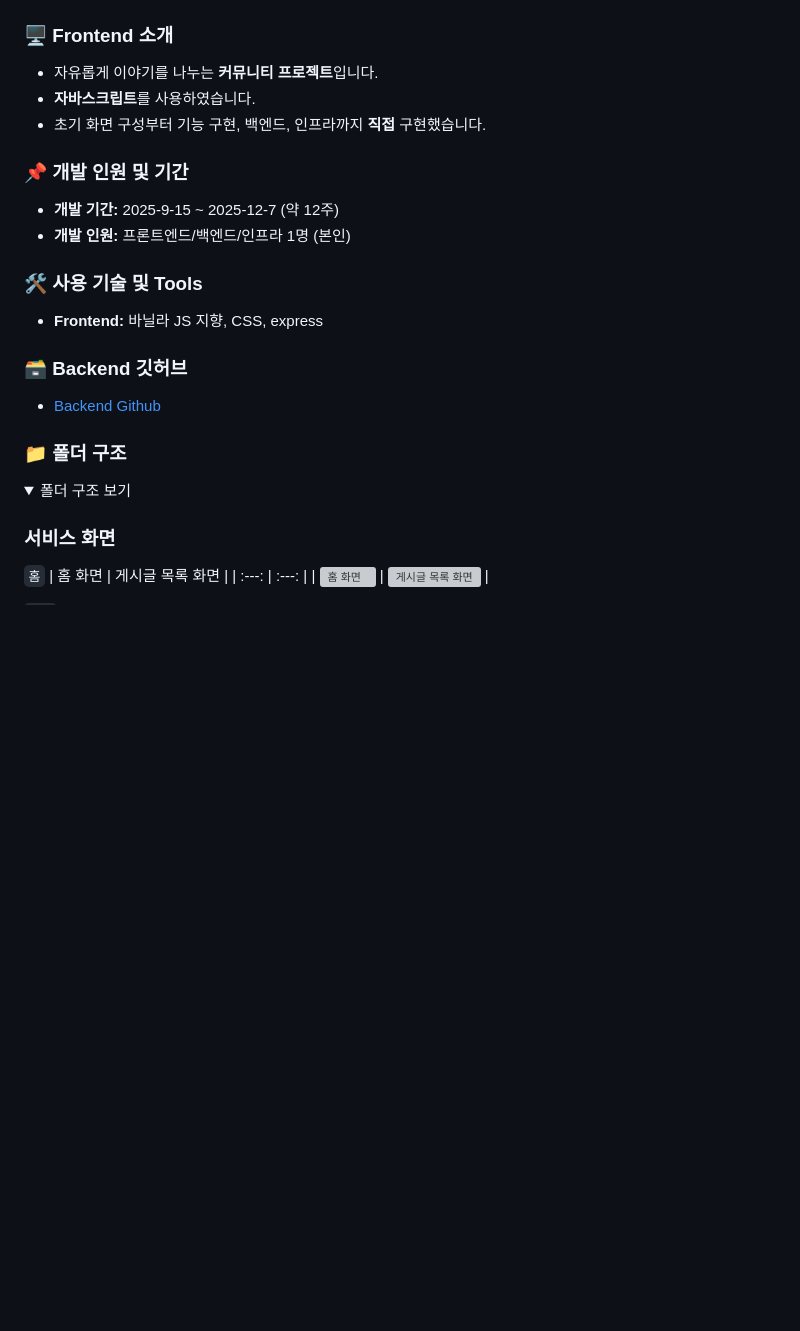
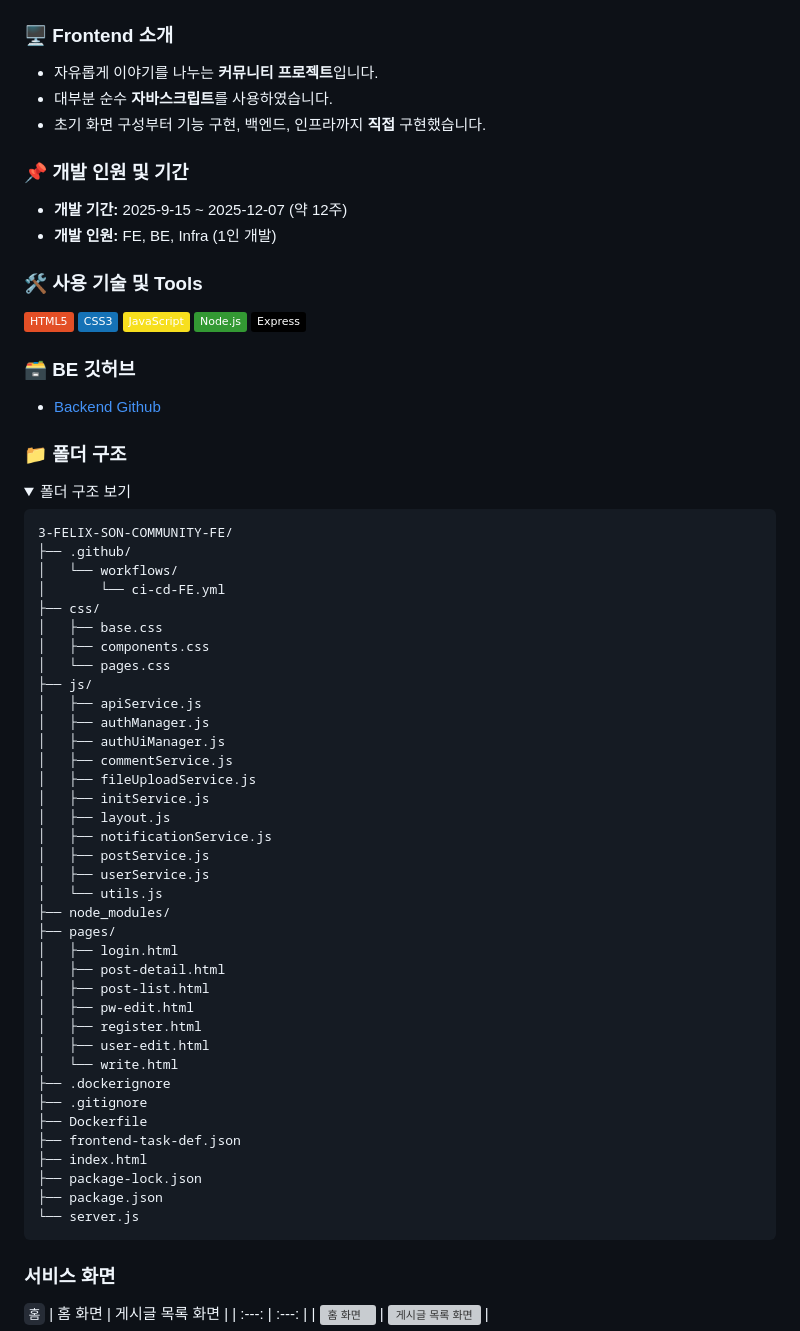
Before and after one commit to 100-hours-a-week/3-felix-son-community-FE, a Markdown page: README.md, the part around one of its changes. GitHub-like rendering; folded sections open; badges without logos; blank space fills up the shorter version; grey boxes are pictures that could not be loaded.

```diff
--- a/README.md
+++ b/README.md
@@ -4,22 +4,66 @@
 ### 🖥️ Frontend 소개
 
 - 자유롭게 이야기를 나누는 **커뮤니티 프로젝트**입니다.
-- **자바스크립트**를 사용하였습니다.
+- 대부분 순수 **자바스크립트**를 사용하였습니다.
 - 초기 화면 구성부터 기능 구현, 백엔드, 인프라까지 **직접** 구현했습니다.
 
 ### 📌 개발 인원 및 기간
 
-- **개발 기간:** 2025-9-15 ~ 2025-12-7 (약 12주)
-- **개발 인원:** 프론트엔드/백엔드/인프라 1명 (본인)
+- **개발 기간:** 2025-9-15 ~ 2025-12-07 (약 12주)
+- **개발 인원:** FE, BE, Infra (1인 개발)
 
 ### 🛠️ 사용 기술 및 Tools
 
-- **Frontend:** 바닐라 JS 지향, CSS, express
+![HTML5](https://img.shields.io/badge/HTML5-E34F26?style=flat&logo=html5&logoColor=white)
+![CSS3](https://img.shields.io/badge/CSS3-1572B6?style=flat&logo=css3&logoColor=white)
+![JavaScript](https://img.shields.io/badge/JavaScript-F7DF1E?style=flat&logo=javascript&logoColor=black)
+![Node.js](https://img.shields.io/badge/Node.js-339933?style=flat&logo=node.js&logoColor=white)
+![Express](https://img.shields.io/badge/Express-000000?style=flat&logo=express&logoColor=white)
 
-### 🗃️ Backend 깃허브
-- [Backend Github](https://github.com/100-hours-a-week/3-felix-son-community-BE/tree/main)
+### 🗃️ BE 깃허브
+- [Backend Github](https://github.com/100-hours-a-week/3-felix-son-community-BE)
 
 ### 📁 폴더 구조
-  <details>
-  <summary>폴더 구조 보기</summary>
-  </details>
+<details>
+<summary>폴더 구조 보기</summary>
+
+<pre>
+3-FELIX-SON-COMMUNITY-FE/
+├── .github/
+│   └── workflows/
+│       └── ci-cd-FE.yml
+├── css/
+│   ├── base.css
+│   ├── components.css
+│   └── pages.css
+├── js/
+│   ├── apiService.js
+│   ├── authManager.js
+│   ├── authUiManager.js
+│   ├── commentService.js
+│   ├── fileUploadService.js
+│   ├── initService.js
+│   ├── layout.js
+│   ├── notificationService.js
+│   ├── postService.js
+│   ├── userService.js
+│   └── utils.js
+├── node_modules/
+├── pages/
+│   ├── login.html
+│   ├── post-detail.html
+│   ├── post-list.html
+│   ├── pw-edit.html
+│   ├── register.html
+│   ├── user-edit.html
+│   └── write.html
+├── .dockerignore
+├── .gitignore
+├── Dockerfile
+├── frontend-task-def.json
+├── index.html
+├── package-lock.json
+├── package.json
+└── server.js
+</pre>
+
```
Also changed, not shown: other parts of README.md (+158 -1 lines).
